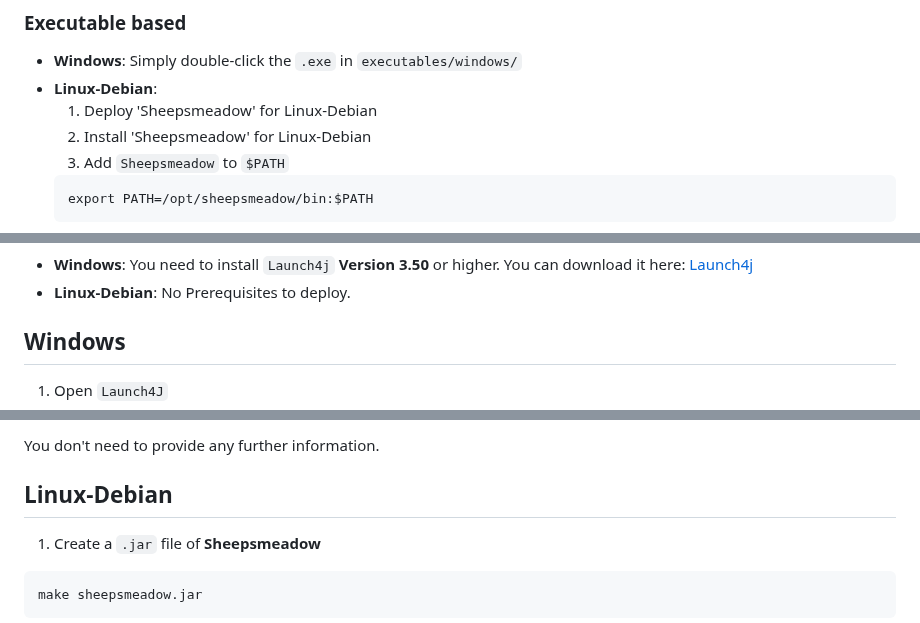
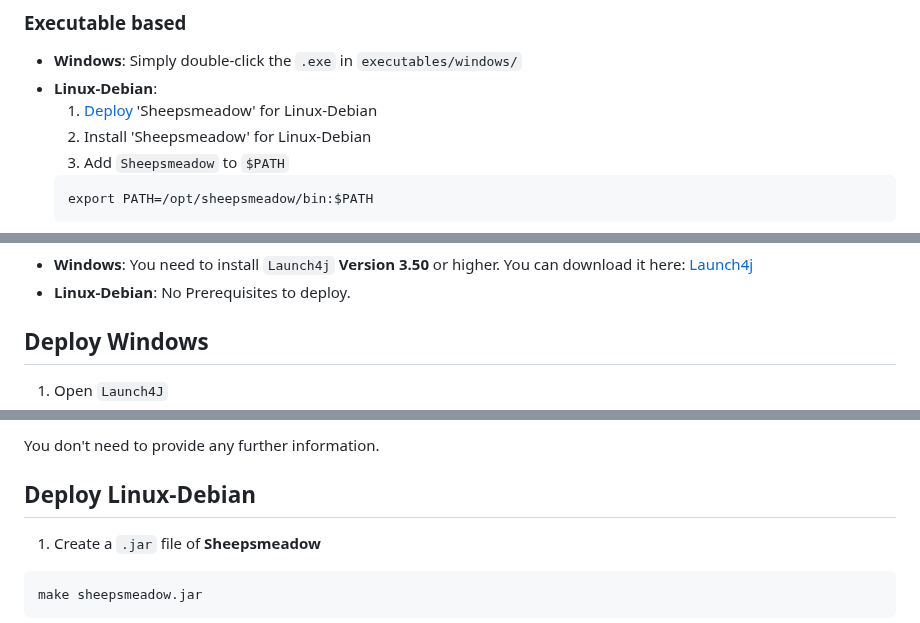
Before and after one commit to MichaelBrueggemann/sheepsmeadow, a Markdown page: README.md, 3 parts joined by grey strips. GitHub-like rendering.

Commit message:
add crossreference to section

````diff
--- a/README.md
+++ b/README.md
@@ -21,7 +21,7 @@ Advanced model statistics will be provided via python scripts for the sake of ea
 ### Executable based
 - **Windows**: Simply double-click the `.exe` in `executables/windows/`
 - **Linux-Debian**:
-    1. Deploy 'Sheepsmeadow' for Linux-Debian
+    1. [Deploy](#deploy-linux-debian) 'Sheepsmeadow' for Linux-Debian
     2. Install 'Sheepsmeadow' for Linux-Debian
     3. Add `Sheepsmeadow` to `$PATH`
     ```
@@ -44,7 +44,7 @@ To deploy **Sheepsmeadow** on different systems, please follow these steps:
 - **Windows**: You need to install `Launch4j` **Version 3.50** or higher. You can download it here: [Launch4j](https://sourceforge.net/projects/launch4j/files/launch4j-3/3.50/)
 - **Linux-Debian**: No Prerequisites to deploy.
 
-## Windows
+## Deploy Windows
 1. Open `Launch4J`
 2. Create `.exe` ![instructions](images/instructions_to_build_exe.png)
     - **Output file**: `path/to/sheepsmeadow/executables/windows`
@@ -53,7 +53,7 @@ To deploy **Sheepsmeadow** on different systems, please follow these steps:
 You don't need to provide any further information.
 
 
-## Linux-Debian
+##  Deploy Linux-Debian
 1. Create a `.jar` file of **Sheepsmeadow**
 ```Bash
 make sheepsmeadow.jar
````
